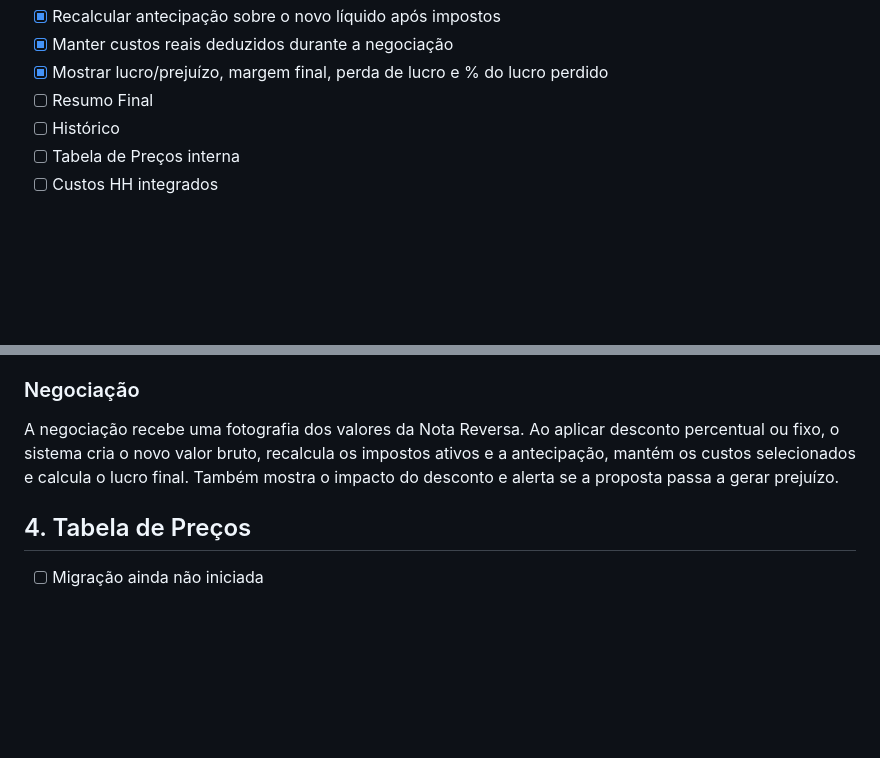
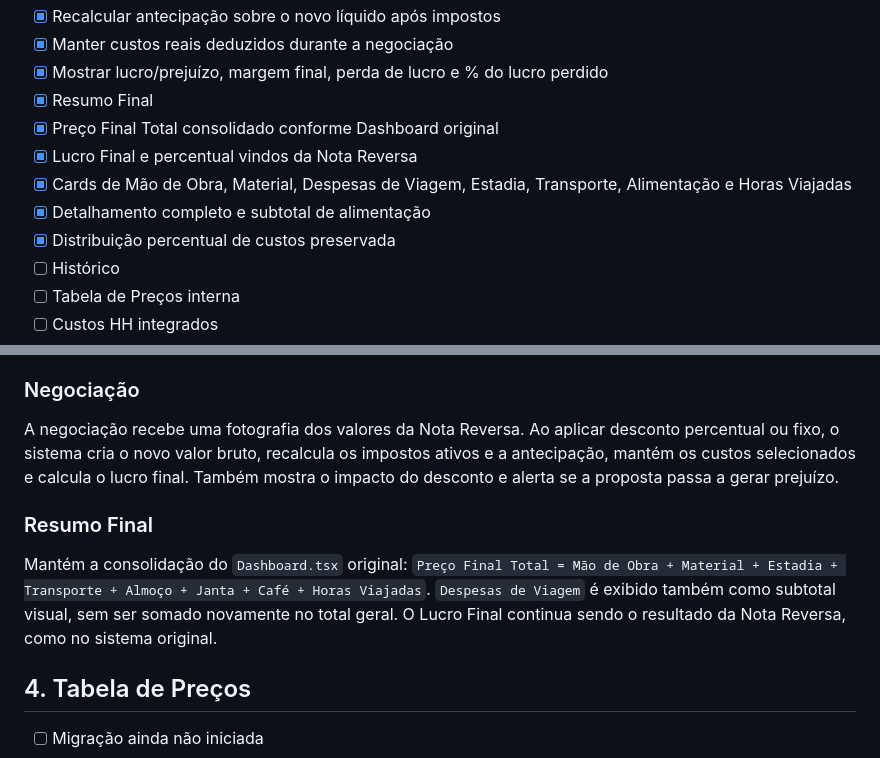
Before and after one commit to Nomade-22/dashboard, a Markdown page: MIGRACAO_STATUS.md, 2 parts joined by grey strips. GitHub-like rendering; blank space fills up the shorter version.

Commit message:
Marca Resumo Final concluído e documenta consolidação original

```diff
--- a/MIGRACAO_STATUS.md
+++ b/MIGRACAO_STATUS.md
@@ -78,7 +78,12 @@ Com os parâmetros padrão migrados, a fórmula deve retornar aproximadamente:
 - [x] Recalcular antecipação sobre o novo líquido após impostos
 - [x] Manter custos reais deduzidos durante a negociação
 - [x] Mostrar lucro/prejuízo, margem final, perda de lucro e % do lucro perdido
-- [ ] Resumo Final
+- [x] Resumo Final
+- [x] Preço Final Total consolidado conforme Dashboard original
+- [x] Lucro Final e percentual vindos da Nota Reversa
+- [x] Cards de Mão de Obra, Material, Despesas de Viagem, Estadia, Transporte, Alimentação e Horas Viajadas
+- [x] Detalhamento completo e subtotal de alimentação
+- [x] Distribuição percentual de custos preservada
 - [ ] Histórico
 - [ ] Tabela de Preços interna
 - [ ] Custos HH integrados
@@ -103,6 +108,9 @@ A lógica original foi preservada: ISSQN = 5% do bruto quando ativo; INSS = 11%;
 ### Negociação
 A negociação recebe uma fotografia dos valores da Nota Reversa. Ao aplicar desconto percentual ou fixo, o sistema cria o novo valor bruto, recalcula os impostos ativos e a antecipação, mantém os custos selecionados e calcula o lucro final. Também mostra o impacto do desconto e alerta se a proposta passa a gerar prejuízo.
 
+### Resumo Final
+Mantém a consolidação do `Dashboard.tsx` original: `Preço Final Total = Mão de Obra + Material + Estadia + Transporte + Almoço + Janta + Café + Horas Viajadas`. `Despesas de Viagem` é exibido também como subtotal visual, sem ser somado novamente no total geral. O Lucro Final continua sendo o resultado da Nota Reversa, como no sistema original.
+
 ## 4. Tabela de Preços
 - [ ] Migração ainda não iniciada
 
```
